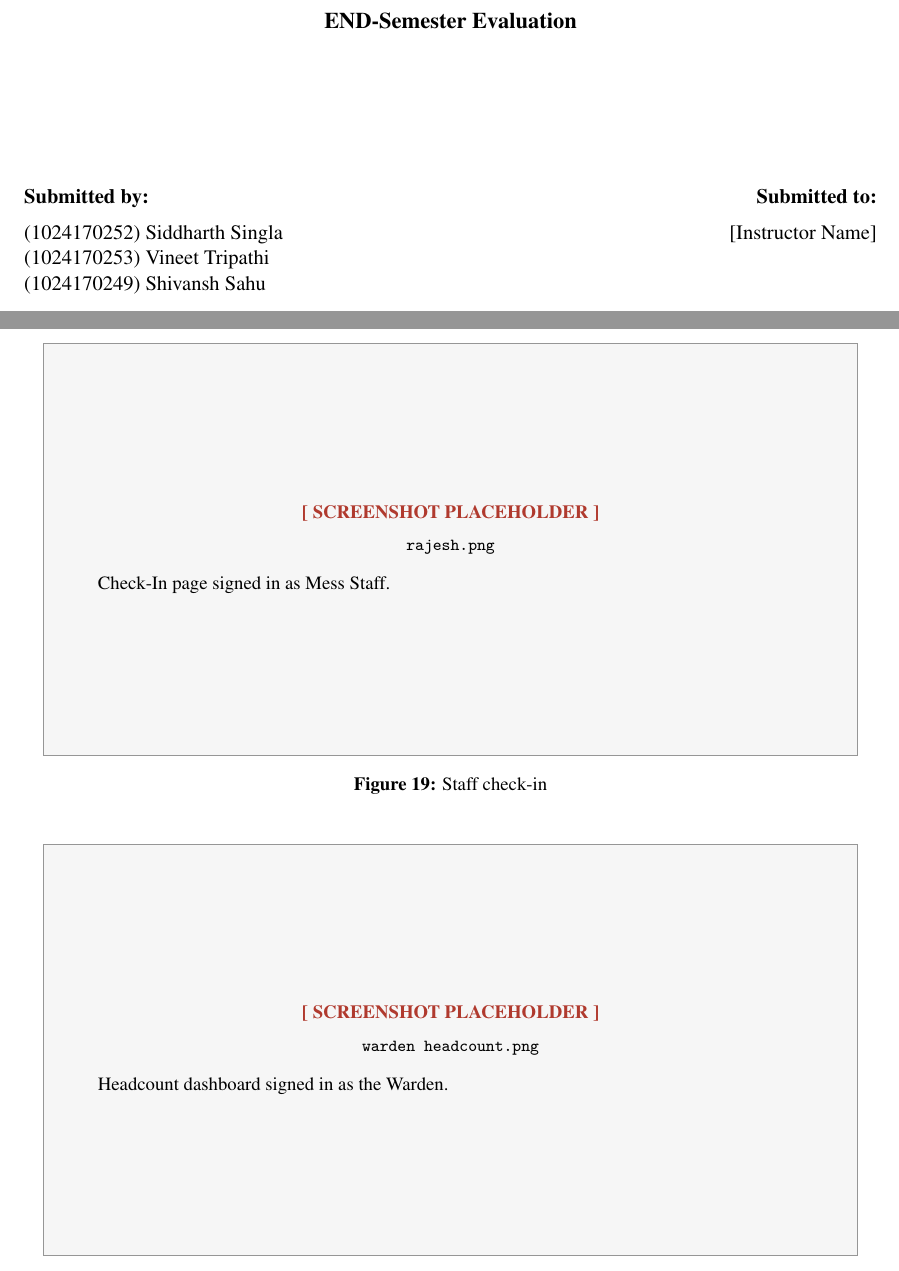
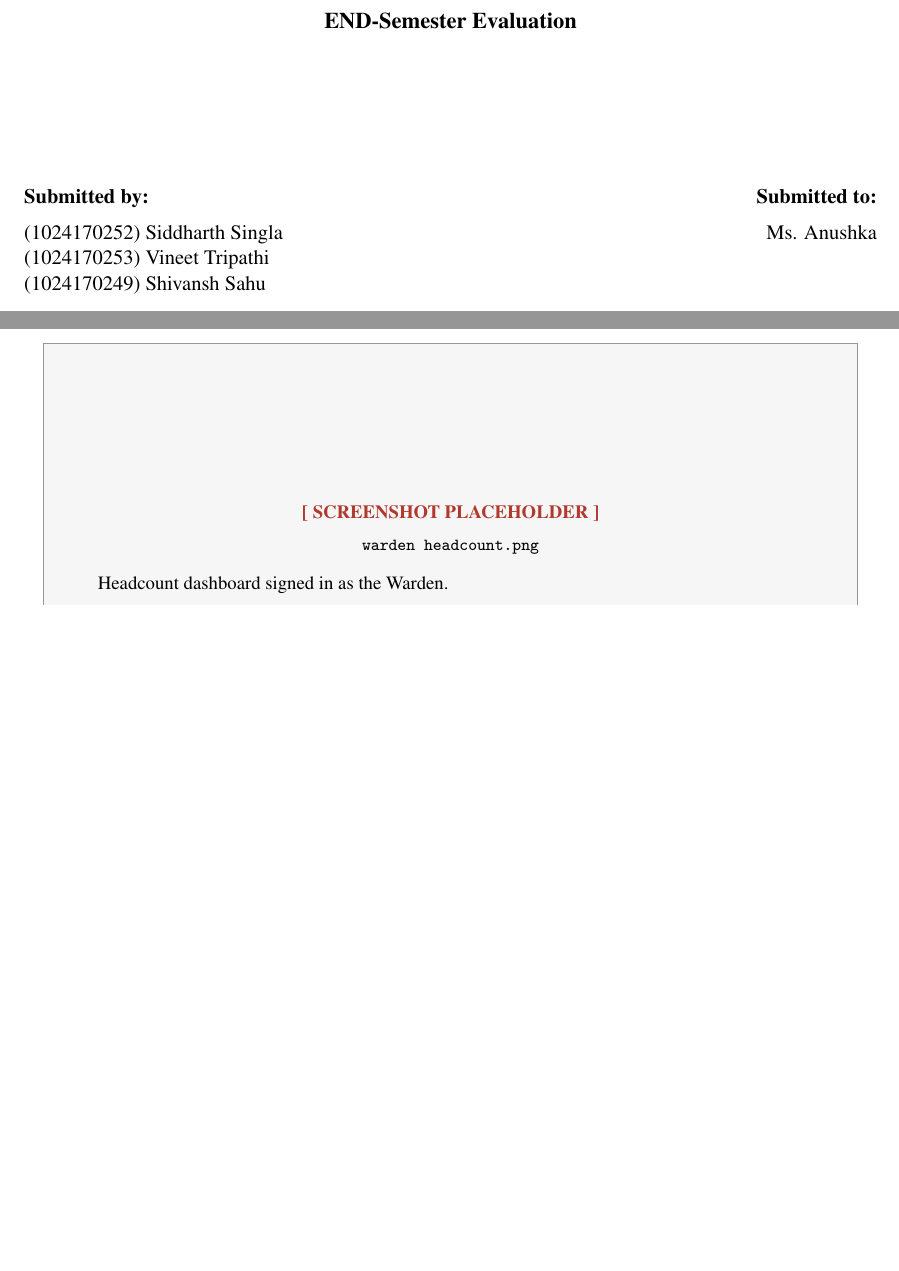
Before and after one commit to Siddharth-singla/Savoury, a LaTeX document (project-report-final/main.tex): two parts of pages 1 and 35 of 54 before the commit and two parts of pages 1 and 35 of 53 after it, joined at a grey line, cut so that both start at the same text, the shorter picture padded with empty space. Compiled offline with pdfLaTeX.

Commit message:
docs(report): update final report to submitted version (instructor, screenshots, table numbering)

```diff
--- a/project-report-final/main.tex
+++ b/project-report-final/main.tex
@@ -154,8 +153,7 @@ Cutoff-Driven Booking and Wallet-Based Billing\par}
 \begin{minipage}[t]{0.38\textwidth}
 \raggedleft
 \textbf{Submitted to:}\\[0.5em]
-% TODO: replace with the name of your lab instructor
-[Instructor Name]
+Ms. Anushka
 \end{minipage}
 
 \vfill
@@ -1795,13 +1793,6 @@ The screenshots below were taken from the running application.
 
 \begin{figure}[H]
 \centering
-\shot{rajesh.png}{7.5cm}{Check-In page signed in as Mess Staff.}
-\caption{Staff check-in}
-\label{fig:ss-checkin}
-\end{figure}
-
-\begin{figure}[H]
-\centering
 \shot{warden headcount.png}{7.5cm}{Headcount dashboard signed in as the Warden.}
 \caption{Live headcount dashboard}
 \label{fig:ss-headcount}
```
Also changed, not shown: project-report-final/main.pdf (deleted), project-report-final/main.tex (11 more changed lines).
